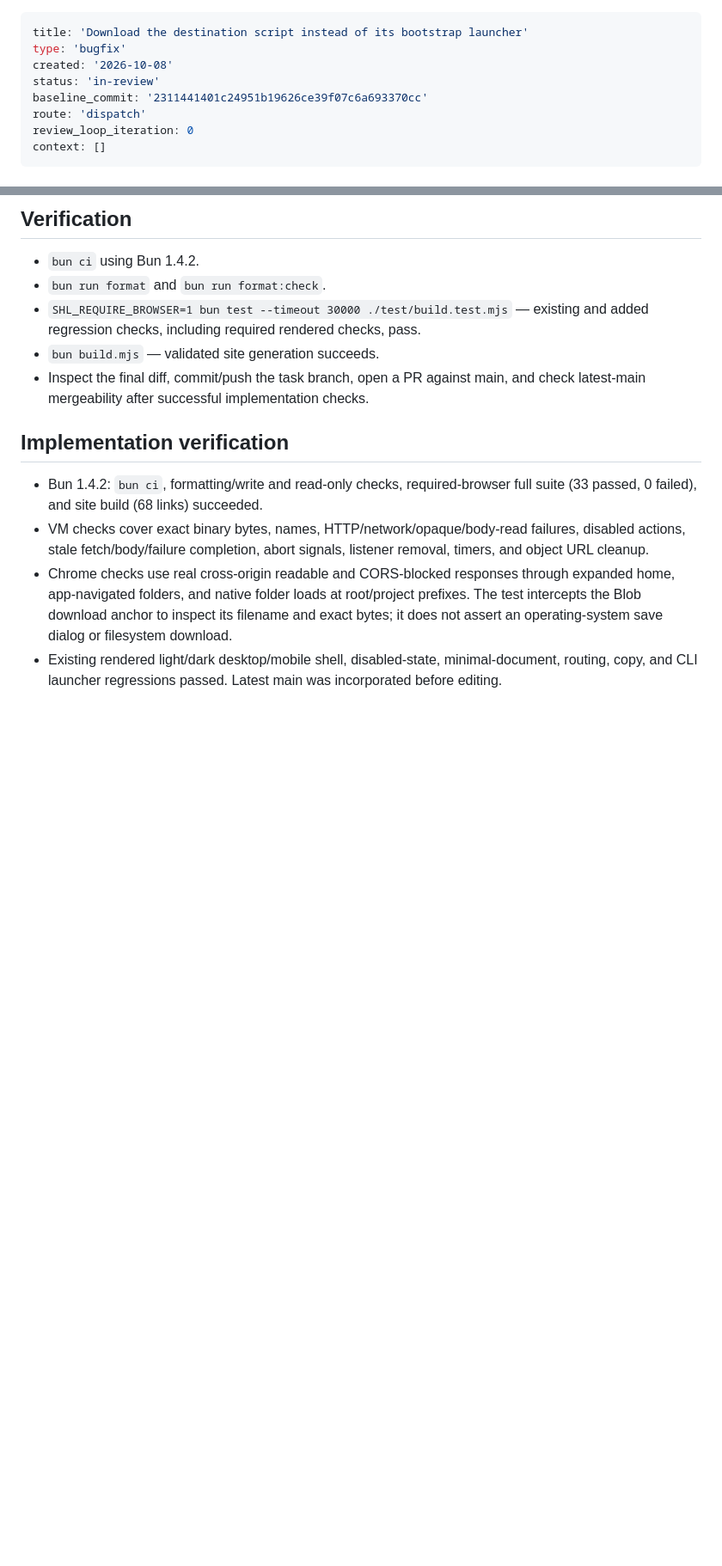
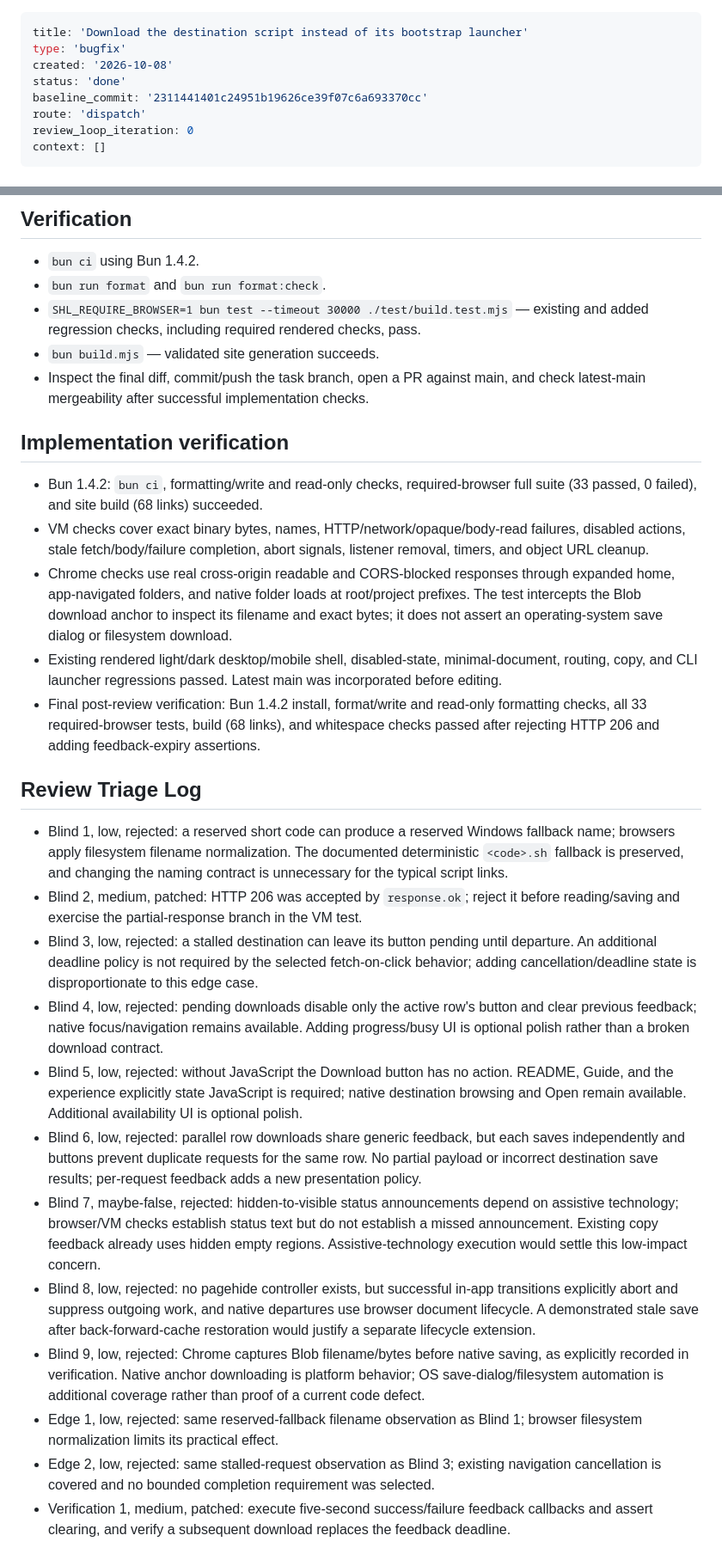
Before and after one commit to ratrat64/shl, a Markdown page: aid-docs/implementation-artifacts/spec-download-destination-script.md, 2 parts joined by grey strips. Shown at 86% size. Rendered like a GitHub page; blank space fills up the shorter version.

Commit message:
docs: record destination download verification

```diff
--- a/aid-docs/implementation-artifacts/spec-download-destination-script.md
+++ b/aid-docs/implementation-artifacts/spec-download-destination-script.md
@@ -2,7 +2,7 @@
 title: 'Download the destination script instead of its bootstrap launcher'
 type: 'bugfix'
 created: '2026-10-08'
-status: 'in-review'
+status: 'done'
 baseline_commit: '2311441401c24951b19626ce39f07c6a693370cc'
 route: 'dispatch'
 review_loop_iteration: 0
@@ -78,3 +78,19 @@ context: []
 - VM checks cover exact binary bytes, names, HTTP/network/opaque/body-read failures, disabled actions, stale fetch/body/failure completion, abort signals, listener removal, timers, and object URL cleanup.
 - Chrome checks use real cross-origin readable and CORS-blocked responses through expanded home, app-navigated folders, and native folder loads at root/project prefixes. The test intercepts the Blob download anchor to inspect its filename and exact bytes; it does not assert an operating-system save dialog or filesystem download.
 - Existing rendered light/dark desktop/mobile shell, disabled-state, minimal-document, routing, copy, and CLI launcher regressions passed. Latest main was incorporated before editing.
+- Final post-review verification: Bun 1.4.2 install, format/write and read-only formatting checks, all 33 required-browser tests, build (68 links), and whitespace checks passed after rejecting HTTP 206 and adding feedback-expiry assertions.
+
+## Review Triage Log
+
+- Blind 1, low, rejected: a reserved short code can produce a reserved Windows fallback name; browsers apply filesystem filename normalization. The documented deterministic `<code>.sh` fallback is preserved, and changing the naming contract is unnecessary for the typical script links.
+- Blind 2, medium, patched: HTTP 206 was accepted by `response.ok`; reject it before reading/saving and exercise the partial-response branch in the VM test.
+- Blind 3, low, rejected: a stalled destination can leave its button pending until departure. An additional deadline policy is not required by the selected fetch-on-click behavior; adding cancellation/deadline state is disproportionate to this edge case.
+- Blind 4, low, rejected: pending downloads disable only the active row's button and clear previous feedback; native focus/navigation remains available. Adding progress/busy UI is optional polish rather than a broken download contract.
+- Blind 5, low, rejected: without JavaScript the Download button has no action. README, Guide, and the experience explicitly state JavaScript is required; native destination browsing and Open remain available. Additional availability UI is optional polish.
+- Blind 6, low, rejected: parallel row downloads share generic feedback, but each saves independently and buttons prevent duplicate requests for the same row. No partial payload or incorrect destination save results; per-request feedback adds a new presentation policy.
+- Blind 7, maybe-false, rejected: hidden-to-visible status announcements depend on assistive technology; browser/VM checks establish status text but do not establish a missed announcement. Existing copy feedback already uses hidden empty regions. Assistive-technology execution would settle this low-impact concern.
+- Blind 8, low, rejected: no pagehide controller exists, but successful in-app transitions explicitly abort and suppress outgoing work, and native departures use browser document lifecycle. A demonstrated stale save after back-forward-cache restoration would justify a separate lifecycle extension.
+- Blind 9, low, rejected: Chrome captures Blob filename/bytes before native saving, as explicitly recorded in verification. Native anchor downloading is platform behavior; OS save-dialog/filesystem automation is additional coverage rather than proof of a current code defect.
+- Edge 1, low, rejected: same reserved-fallback filename observation as Blind 1; browser filesystem normalization limits its practical effect.
+- Edge 2, low, rejected: same stalled-request observation as Blind 3; existing navigation cancellation is covered and no bounded completion requirement was selected.
+- Verification 1, medium, patched: execute five-second success/failure feedback callbacks and assert clearing, and verify a subsequent download replaces the feedback deadline.
```
